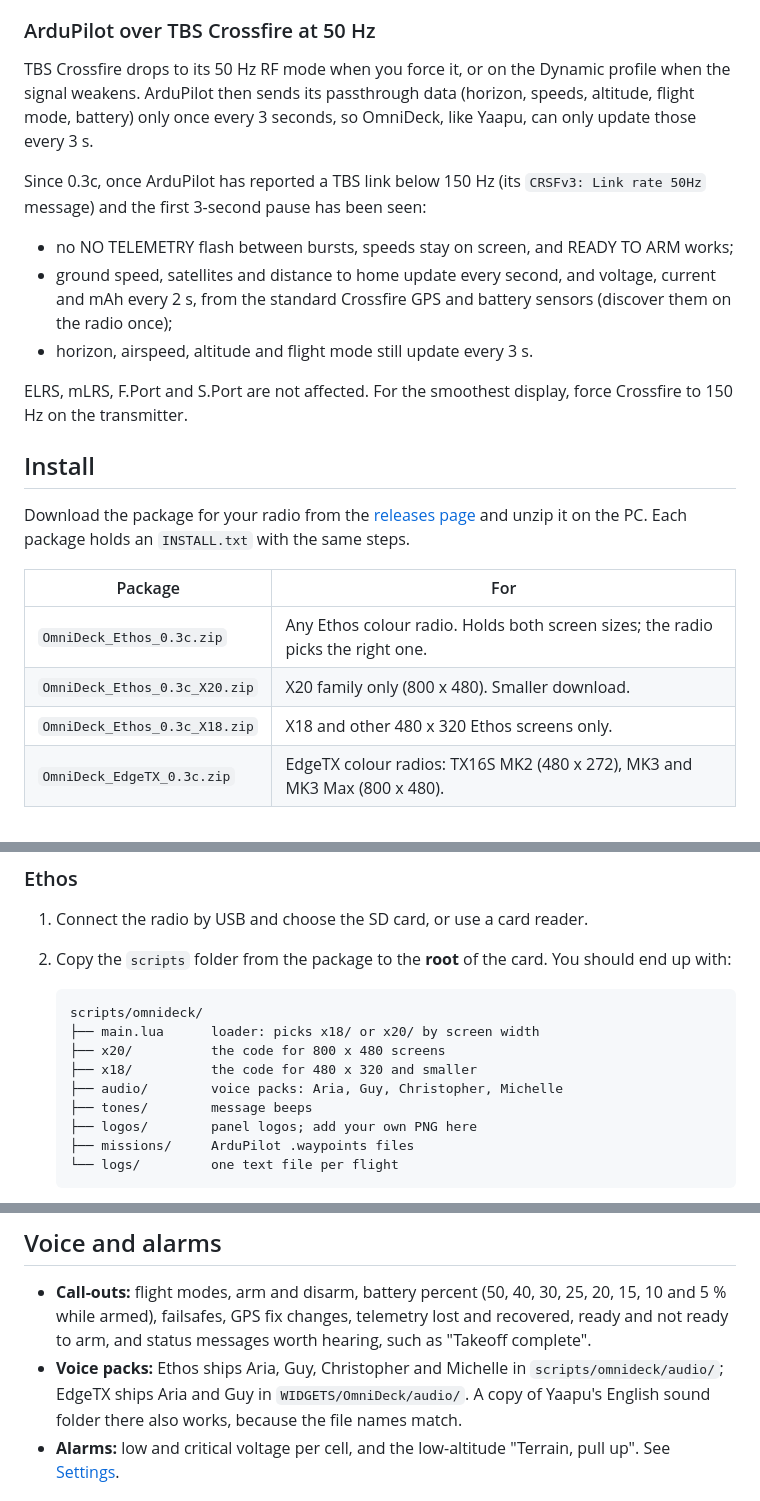
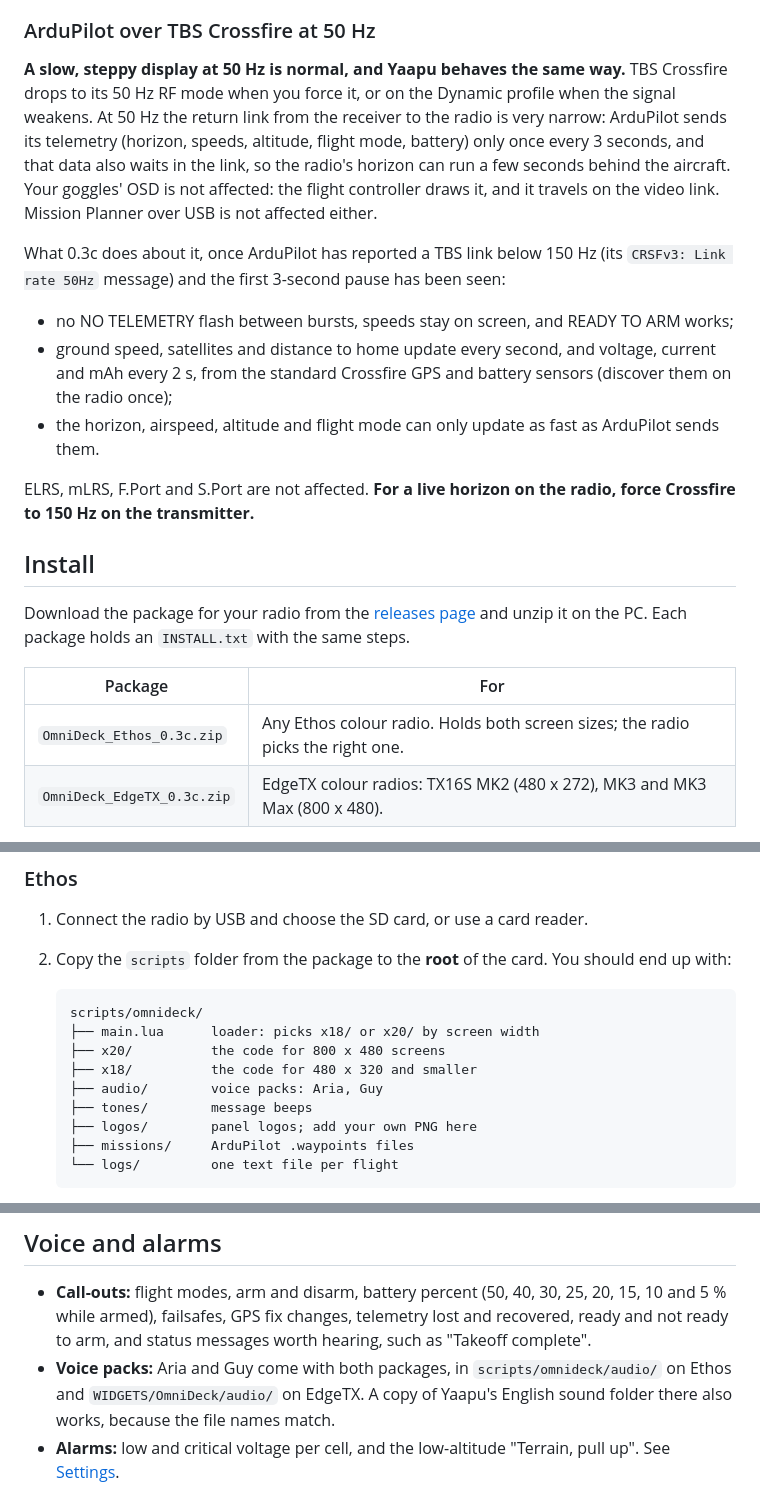
Before and after one commit to erwinquilloy/OmniDeck, a Markdown page: README.md, 3 parts joined by grey strips. Rendered like a GitHub page.

Commit message:
README for 0.3c: Crossfire 50 Hz note, one zip per system, Aria and Guy
- "ArduPilot over TBS Crossfire at 50 Hz": a slow, steppy display at 50 Hz
  is normal and the same with Yaapu (3 s telemetry bursts that also wait in
  the link); the goggles' OSD and Mission Planner over USB are not affected;
  what 0.3c does between bursts; force 150 Hz for a live horizon.
- Install: OmniDeck_Ethos_0.3c.zip (both screen sizes) and
  OmniDeck_EdgeTX_0.3c.zip only; both ship the Aria and Guy voice packs.
- Sensor check screenshot re-rendered (shows 0.3c).
- Ethos INSTALL.txt: voice choices Aria or Guy.

Co-Authored-By: Claude Opus 5.5 <noreply@anthropic.com>
Claude-Session: https://claude.ai/code/session_01Gmoiburoh3v9PGbfA1B7S2

```diff
--- a/README.md
+++ b/README.md
@@ -74,15 +74,15 @@ ArduPilot sends FrSky passthrough telemetry (the same data Yaapu uses) over ever
 
 ### ArduPilot over TBS Crossfire at 50 Hz
 
-TBS Crossfire drops to its 50 Hz RF mode when you force it, or on the Dynamic profile when the signal weakens. ArduPilot then sends its passthrough data (horizon, speeds, altitude, flight mode, battery) only once every 3 seconds, so OmniDeck, like Yaapu, can only update those every 3 s.
+**A slow, steppy display at 50 Hz is normal, and Yaapu behaves the same way.** TBS Crossfire drops to its 50 Hz RF mode when you force it, or on the Dynamic profile when the signal weakens. At 50 Hz the return link from the receiver to the radio is very narrow: ArduPilot sends its telemetry (horizon, speeds, altitude, flight mode, battery) only once every 3 seconds, and that data also waits in the link, so the radio's horizon can run a few seconds behind the aircraft. Your goggles' OSD is not affected: the flight controller draws it, and it travels on the video link. Mission Planner over USB is not affected either.
 
-Since 0.3c, once ArduPilot has reported a TBS link below 150 Hz (its `CRSFv3: Link rate 50Hz` message) and the first 3-second pause has been seen:
+What 0.3c does about it, once ArduPilot has reported a TBS link below 150 Hz (its `CRSFv3: Link rate 50Hz` message) and the first 3-second pause has been seen:
 
 - no NO TELEMETRY flash between bursts, speeds stay on screen, and READY TO ARM works;
 - ground speed, satellites and distance to home update every second, and voltage, current and mAh every 2 s, from the standard Crossfire GPS and battery sensors (discover them on the radio once);
-- horizon, airspeed, altitude and flight mode still update every 3 s.
+- the horizon, airspeed, altitude and flight mode can only update as fast as ArduPilot sends them.
 
-ELRS, mLRS, F.Port and S.Port are not affected. For the smoothest display, force Crossfire to 150 Hz on the transmitter.
+ELRS, mLRS, F.Port and S.Port are not affected. **For a live horizon on the radio, force Crossfire to 150 Hz on the transmitter.**
 
 ## Install
 
@@ -91,8 +91,6 @@ Download the package for your radio from the [releases page](https://github.com/
 | Package | For |
 |---|---|
 | `OmniDeck_Ethos_0.3c.zip` | Any Ethos colour radio. Holds both screen sizes; the radio picks the right one. |
-| `OmniDeck_Ethos_0.3c_X20.zip` | X20 family only (800 x 480). Smaller download. |
-| `OmniDeck_Ethos_0.3c_X18.zip` | X18 and other 480 x 320 Ethos screens only. |
 | `OmniDeck_EdgeTX_0.3c.zip` | EdgeTX colour radios: TX16S MK2 (480 x 272), MK3 and MK3 Max (800 x 480). |
 
 **No SD card?** On radios that keep everything on built-in storage, the same folders go on the radio's internal drive: the one that already holds `scripts` (Ethos) or `WIDGETS` (EdgeTX). Wherever this guide says "card", read that drive. Put map tiles on the same drive as OmniDeck, and check the free space first: a satellite tile set can run to hundreds of MB.
@@ -107,7 +105,7 @@ Download the package for your radio from the [releases page](https://github.com/
    ├── main.lua      loader: picks x18/ or x20/ by screen width
    ├── x20/          the code for 800 x 480 screens
    ├── x18/          the code for 480 x 320 and smaller
-   ├── audio/        voice packs: Aria, Guy, Christopher, Michelle
+   ├── audio/        voice packs: Aria, Guy
    ├── tones/        message beeps
    ├── logos/        panel logos; add your own PNG here
    ├── missions/     ArduPilot .waypoints files
@@ -408,7 +406,7 @@ One tile: `/IMAGES/ethosmaps/maps/GOOGLE/Satellite/15/27470/15200.jpg`. In OmniD
 ## Voice and alarms
 
 - **Call-outs:** flight modes, arm and disarm, battery percent (50, 40, 30, 25, 20, 15, 10 and 5 % while armed), failsafes, GPS fix changes, telemetry lost and recovered, ready and not ready to arm, and status messages worth hearing, such as "Takeoff complete".
-- **Voice packs:** Ethos ships Aria, Guy, Christopher and Michelle in `scripts/omnideck/audio/`; EdgeTX ships Aria and Guy in `WIDGETS/OmniDeck/audio/`. A copy of Yaapu's English sound folder there also works, because the file names match.
+- **Voice packs:** Aria and Guy come with both packages, in `scripts/omnideck/audio/` on Ethos and `WIDGETS/OmniDeck/audio/` on EdgeTX. A copy of Yaapu's English sound folder there also works, because the file names match.
 - **Alarms:** low and critical voltage per cell, and the low-altitude "Terrain, pull up". See [Settings](#settings).
 
 ## Reporting a problem
```
Also changed, not shown: other parts of README.md (+2 -2 lines), docs/screens/sensor_check.png, 1 other file.
